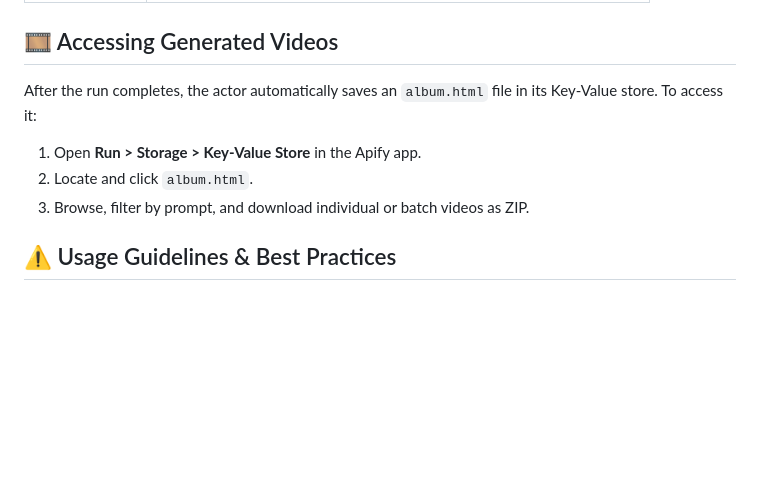
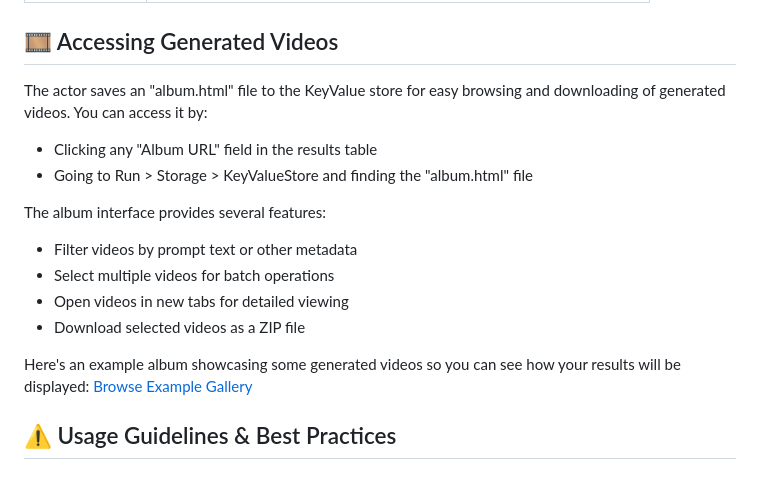
Before and after one commit to igolaizola/midjourney-video-automation, a Markdown page: README.md, the part around the change. Rendered like a GitHub page; blank space fills up the shorter version.

```diff
--- a/README.md
+++ b/README.md
@@ -95,11 +95,19 @@ Results are returned as an array of JSON objects. Example:
 
 ## 🎞️ Accessing Generated Videos
 
-After the run completes, the actor automatically saves an `album.html` file in its Key-Value store. To access it:
+The actor saves an "album.html" file to the KeyValue store for easy browsing and downloading of generated videos. You can access it by:
 
-1. Open **Run > Storage > Key-Value Store** in the Apify app.
-2. Locate and click `album.html`.
-3. Browse, filter by prompt, and download individual or batch videos as ZIP.
+- Clicking any "Album URL" field in the results table
+- Going to Run > Storage > KeyValueStore and finding the "album.html" file
+
+The album interface provides several features:
+
+- Filter videos by prompt text or other metadata
+- Select multiple videos for batch operations
+- Open videos in new tabs for detailed viewing
+- Download selected videos as a ZIP file
+
+Here's an example album showcasing some generated videos so you can see how your results will be displayed: [Browse Example Gallery](https://igolaizola.github.io/midjourney-video-automation/)
 
 ## ⚠️ Usage Guidelines & Best Practices
 
```
